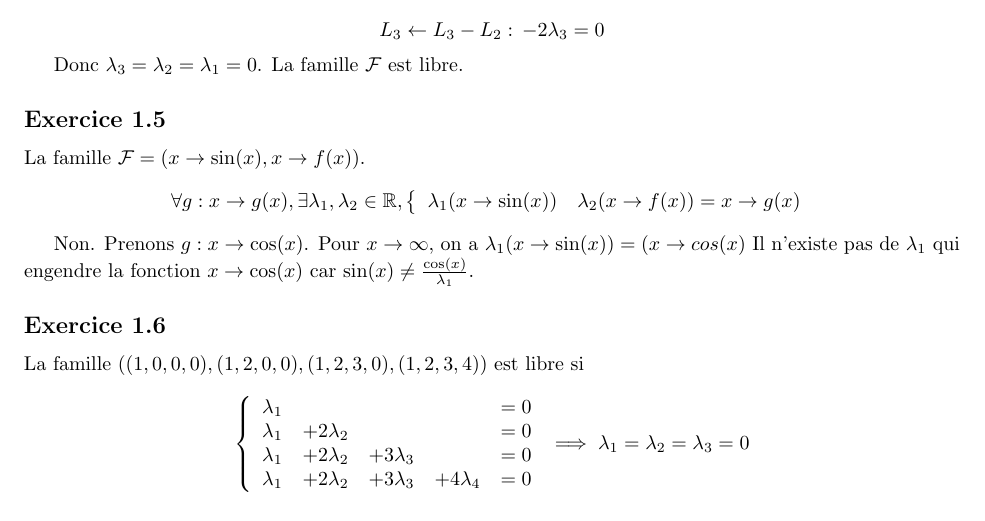
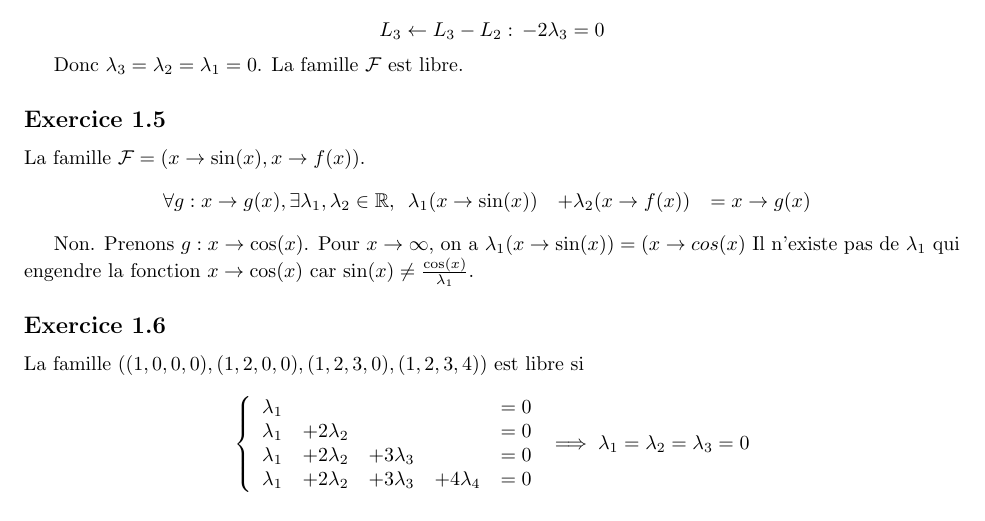
Before and after one commit to PAYRAULT/MPI, a LaTeX book (Math_103/TD/exam1_sol.tex): part of page 2 of 6, cut so that both start at the same text. Compiled offline with pdfLaTeX.

Commit message:
Math_103, Exam1_sol, corrections 1.5

```diff
--- a/Math_103/TD/exam1_sol.tex
+++ b/Math_103/TD/exam1_sol.tex
@@ -210,11 +210,9 @@ Donc $\lambda_3 = \lambda_2 = \lambda_1 = 0$. La famille $\mathcal{F}$ est libre
 La famille $\mathcal{F} = (x \to \sin(x),x \to f(x))$.
 $$
 \forall g: x \to g(x), \exists \lambda_1, \lambda_2 \in \R,
-\left\{
-\begin{array}{l l}
-  \lambda_1(x \to \sin(x)) & \lambda_2(x \to f(x)) = x \to g(x) \\
+\begin{array}{l l l}
+  \lambda_1(x \to \sin(x)) & +\lambda_2(x \to f(x)) & = x \to g(x) \\
 \end{array}
-\right.
 $$
 
 Non. Prenons $g: x \to \cos(x)$. Pour $x \to \infty$, on a $\lambda_1(x \to \sin(x)) = (x \to cos(x)$ Il n'existe pas de $\lambda_1$ qui engendre la fonction $x \to \cos(x)$ car $\sin(x) \neq \frac{\cos(x)}{\lambda_1}$.
```
Also changed, not shown: Math_103/TD/exam1_sol.pdf.
